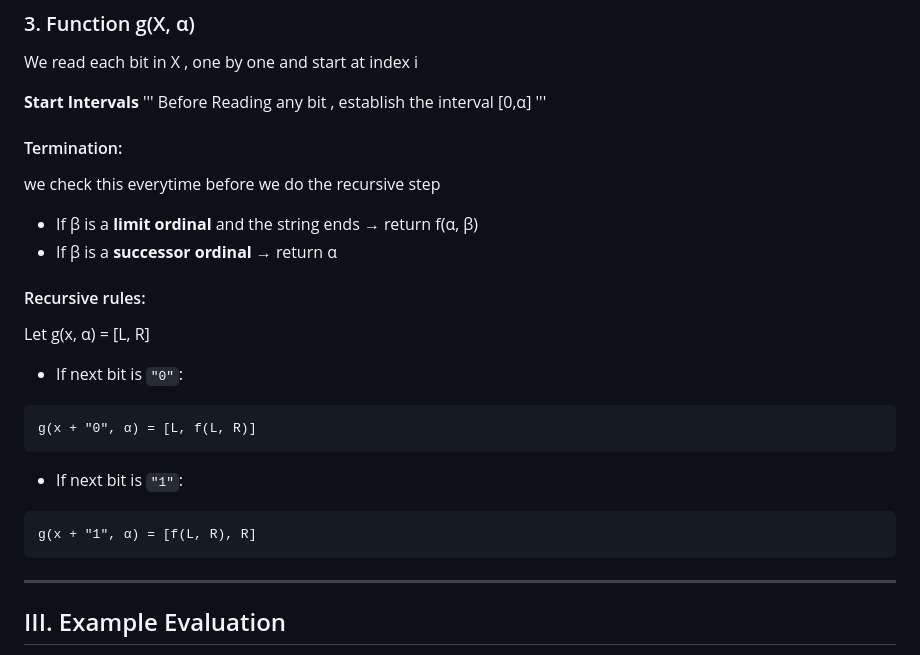
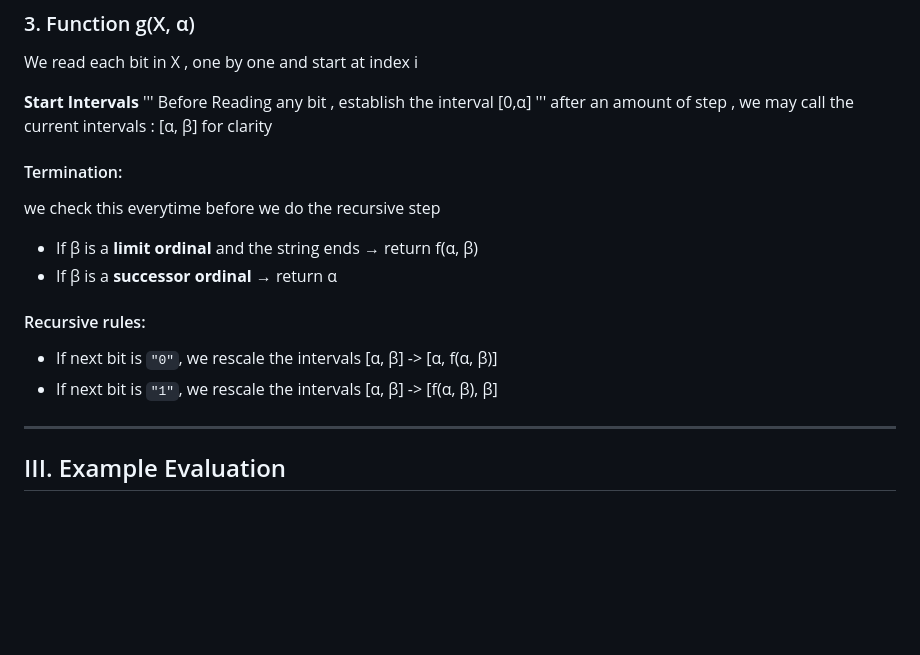
Before and after one commit to RNGDelak/ord-wwfsoe, a Markdown page: README.md, the part around the change. Drawn GitHub-style; blank space fills up the shorter version.

````diff
--- a/README.md
+++ b/README.md
@@ -80,6 +80,7 @@ We read each bit in X , one by one and start at index i
 '''
 Before Reading any bit , establish the interval [0,α]
 '''
+after an amount of step , we may call the current intervals : [α, β] for clarity
 
 #### Termination:
 we check this everytime before we do the recursive step
@@ -88,17 +89,8 @@ we check this everytime before we do the recursive step
 
 #### Recursive rules:
 
-Let g(x, α) = [L, R]
-
-- If next bit is `"0"`:
-```
-g(x + "0", α) = [L, f(L, R)]
-```
-
-- If next bit is `"1"`:
-```
-g(x + "1", α) = [f(L, R), R]
-```
+- If next bit is `"0"`, we rescale the intervals [α, β] -> [α, f(α, β)]
+- If next bit is `"1"`, we rescale the intervals [α, β] -> [f(α, β), β]
 
 ---
 
````
